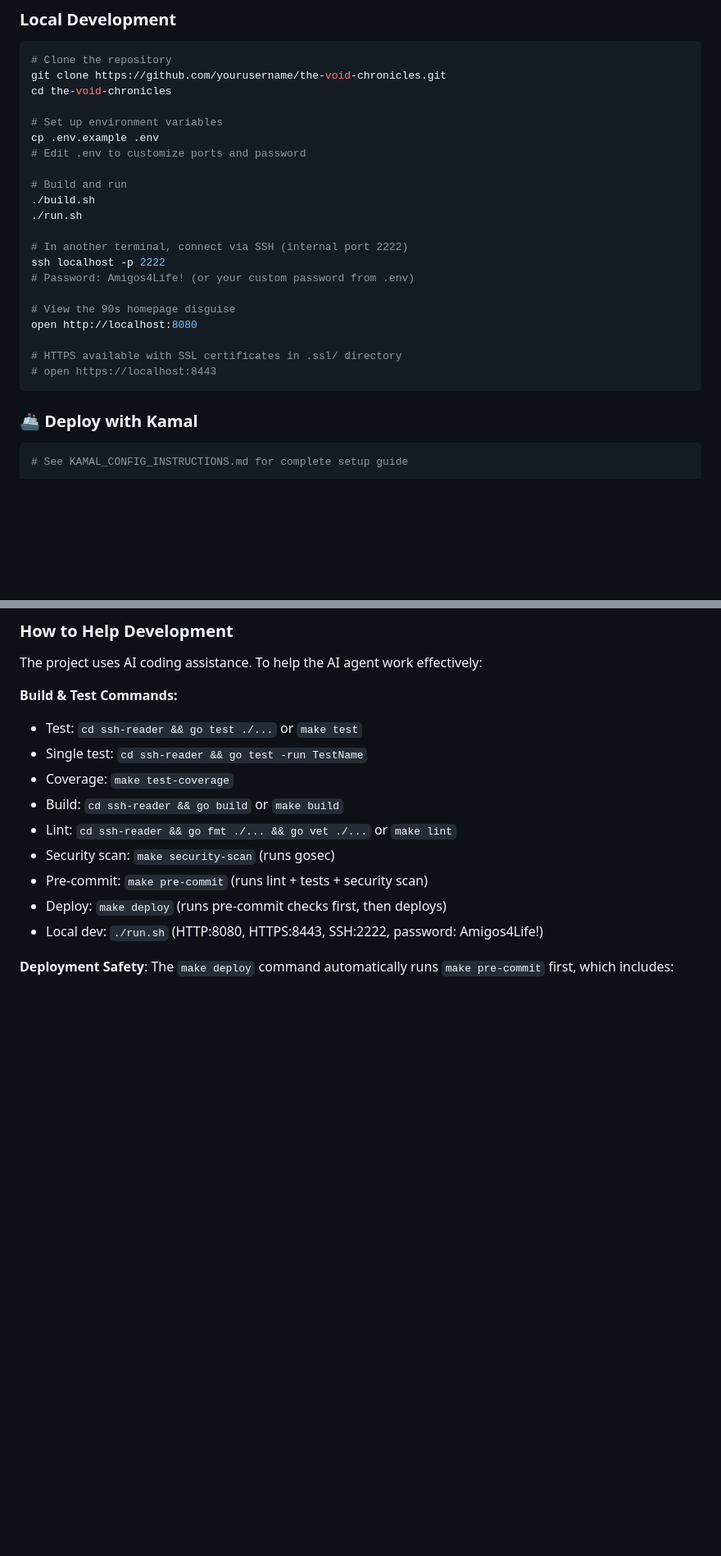
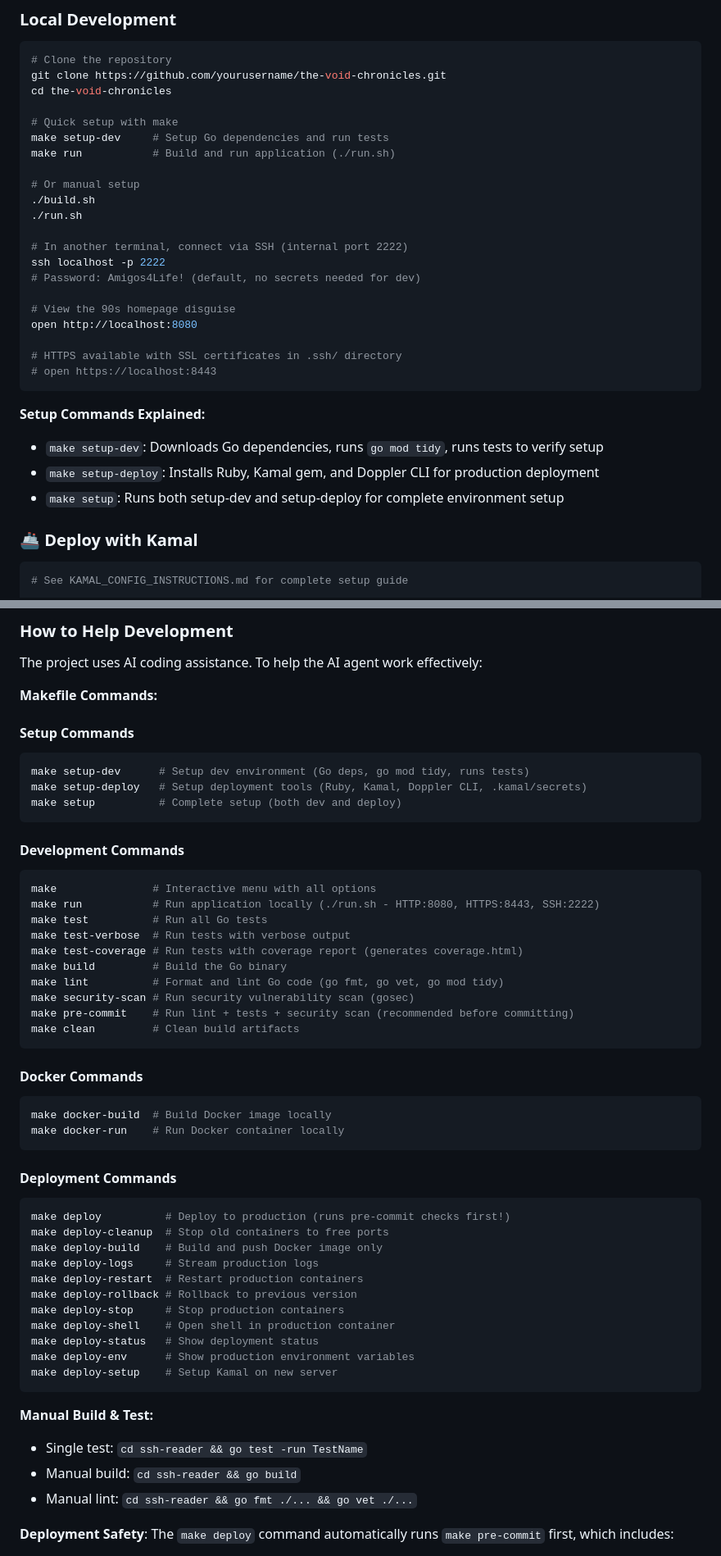
Before and after one commit to internetblacksmith/the_void_chronicles, a Markdown page: README.md, 2 parts joined by grey strips. Shown: that part at 82% size. Drawn GitHub-style; blank space fills up the shorter version.

Commit message:
Document complete Makefile workflow including setup-dev, setup-deploy, and all commands

````diff
--- a/README.md
+++ b/README.md
@@ -93,24 +93,29 @@ For Kamal deployment, secrets are managed via Doppler (see KAMAL_CONFIG_INSTRUCT
 git clone https://github.com/yourusername/the-void-chronicles.git
 cd the-void-chronicles
 
-# Set up environment variables
-cp .env.example .env
-# Edit .env to customize ports and password
+# Quick setup with make
+make setup-dev     # Setup Go dependencies and run tests
+make run           # Build and run application (./run.sh)
 
-# Build and run
+# Or manual setup
 ./build.sh
 ./run.sh
 
 # In another terminal, connect via SSH (internal port 2222)
 ssh localhost -p 2222
-# Password: Amigos4Life! (or your custom password from .env)
+# Password: Amigos4Life! (default, no secrets needed for dev)
 
 # View the 90s homepage disguise
 open http://localhost:8080
 
-# HTTPS available with SSL certificates in .ssl/ directory
+# HTTPS available with SSL certificates in .ssh/ directory
 # open https://localhost:8443
 ```
+
+**Setup Commands Explained:**
+- `make setup-dev`: Downloads Go dependencies, runs `go mod tidy`, runs tests to verify setup
+- `make setup-deploy`: Installs Ruby, Kamal gem, and Doppler CLI for production deployment
+- `make setup`: Runs both setup-dev and setup-deploy for complete environment setup
 
 ### 🚢 Deploy with Kamal
 
@@ -236,16 +241,54 @@ git push origin feature/amazing-feature
 
 The project uses AI coding assistance. To help the AI agent work effectively:
 
-**Build & Test Commands:**
-- Test: `cd ssh-reader && go test ./...` or `make test`
+**Makefile Commands:**
+
+#### Setup Commands
+```bash
+make setup-dev      # Setup dev environment (Go deps, go mod tidy, runs tests)
+make setup-deploy   # Setup deployment tools (Ruby, Kamal, Doppler CLI, .kamal/secrets)
+make setup          # Complete setup (both dev and deploy)
+```
+
+#### Development Commands
+```bash
+make               # Interactive menu with all options
+make run           # Run application locally (./run.sh - HTTP:8080, HTTPS:8443, SSH:2222)
+make test          # Run all Go tests
+make test-verbose  # Run tests with verbose output
+make test-coverage # Run tests with coverage report (generates coverage.html)
+make build         # Build the Go binary
+make lint          # Format and lint Go code (go fmt, go vet, go mod tidy)
+make security-scan # Run security vulnerability scan (gosec)
+make pre-commit    # Run lint + tests + security scan (recommended before committing)
+make clean         # Clean build artifacts
+```
+
+#### Docker Commands
+```bash
+make docker-build  # Build Docker image locally
+make docker-run    # Run Docker container locally
+```
+
+#### Deployment Commands
+```bash
+make deploy          # Deploy to production (runs pre-commit checks first!)
+make deploy-cleanup  # Stop old containers to free ports
+make deploy-build    # Build and push Docker image only
+make deploy-logs     # Stream production logs
+make deploy-restart  # Restart production containers
+make deploy-rollback # Rollback to previous version
+make deploy-stop     # Stop production containers
+make deploy-shell    # Open shell in production container
+make deploy-status   # Show deployment status
+make deploy-env      # Show production environment variables
+make deploy-setup    # Setup Kamal on new server
+```
+
+**Manual Build & Test:**
 - Single test: `cd ssh-reader && go test -run TestName`
-- Coverage: `make test-coverage`
-- Build: `cd ssh-reader && go build` or `make build`
-- Lint: `cd ssh-reader && go fmt ./... && go vet ./...` or `make lint`
-- Security scan: `make security-scan` (runs gosec)
-- Pre-commit: `make pre-commit` (runs lint + tests + security scan)
-- Deploy: `make deploy` (runs pre-commit checks first, then deploys)
-- Local dev: `./run.sh` (HTTP:8080, HTTPS:8443, SSH:2222, password: Amigos4Life!)
+- Manual build: `cd ssh-reader && go build`
+- Manual lint: `cd ssh-reader && go fmt ./... && go vet ./...`
 
 **Deployment Safety**: The `make deploy` command automatically runs `make pre-commit` first, which includes:
 - ✅ **Linting** (`go fmt`, `go vet`, `go mod tidy`) - Code formatting and vet checks
````
